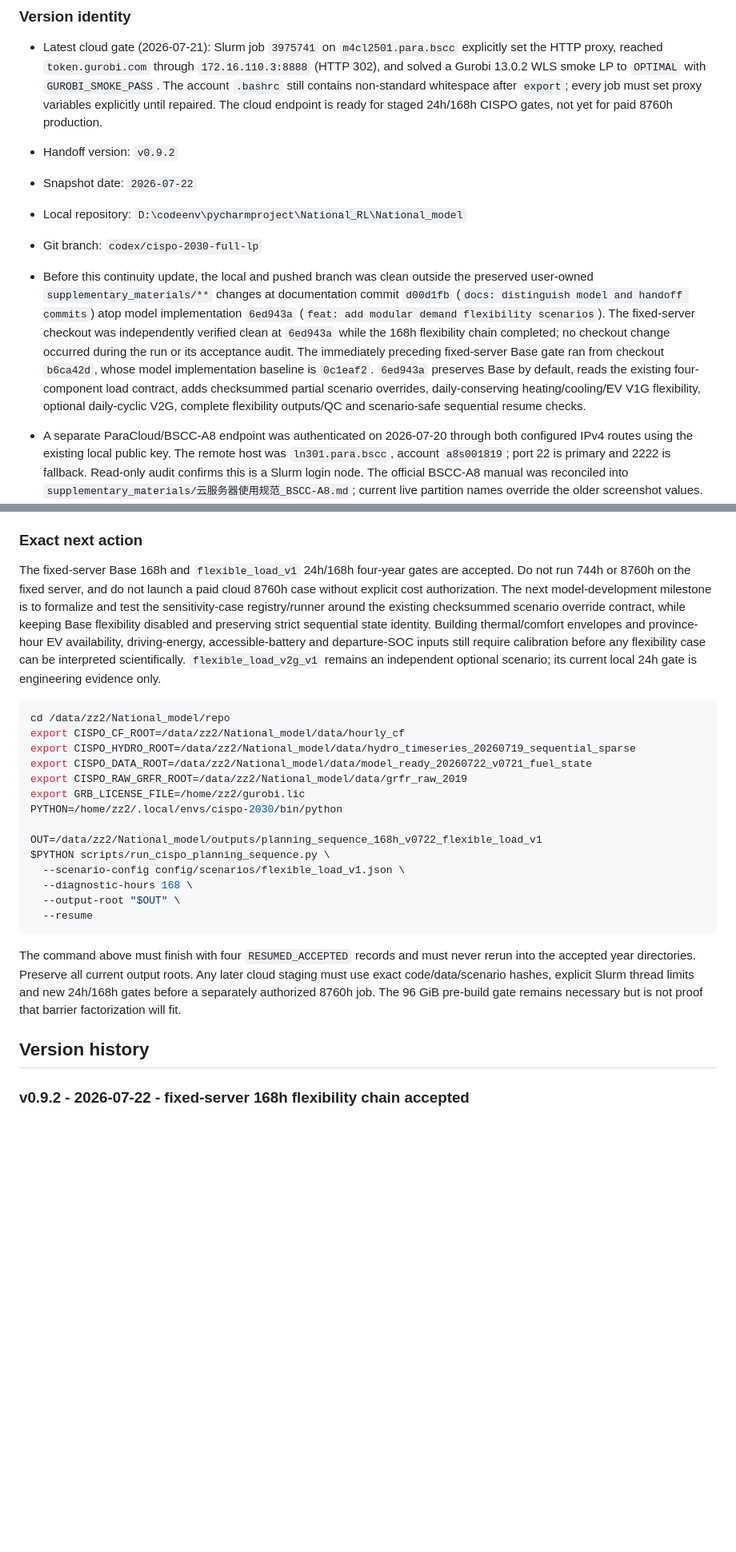
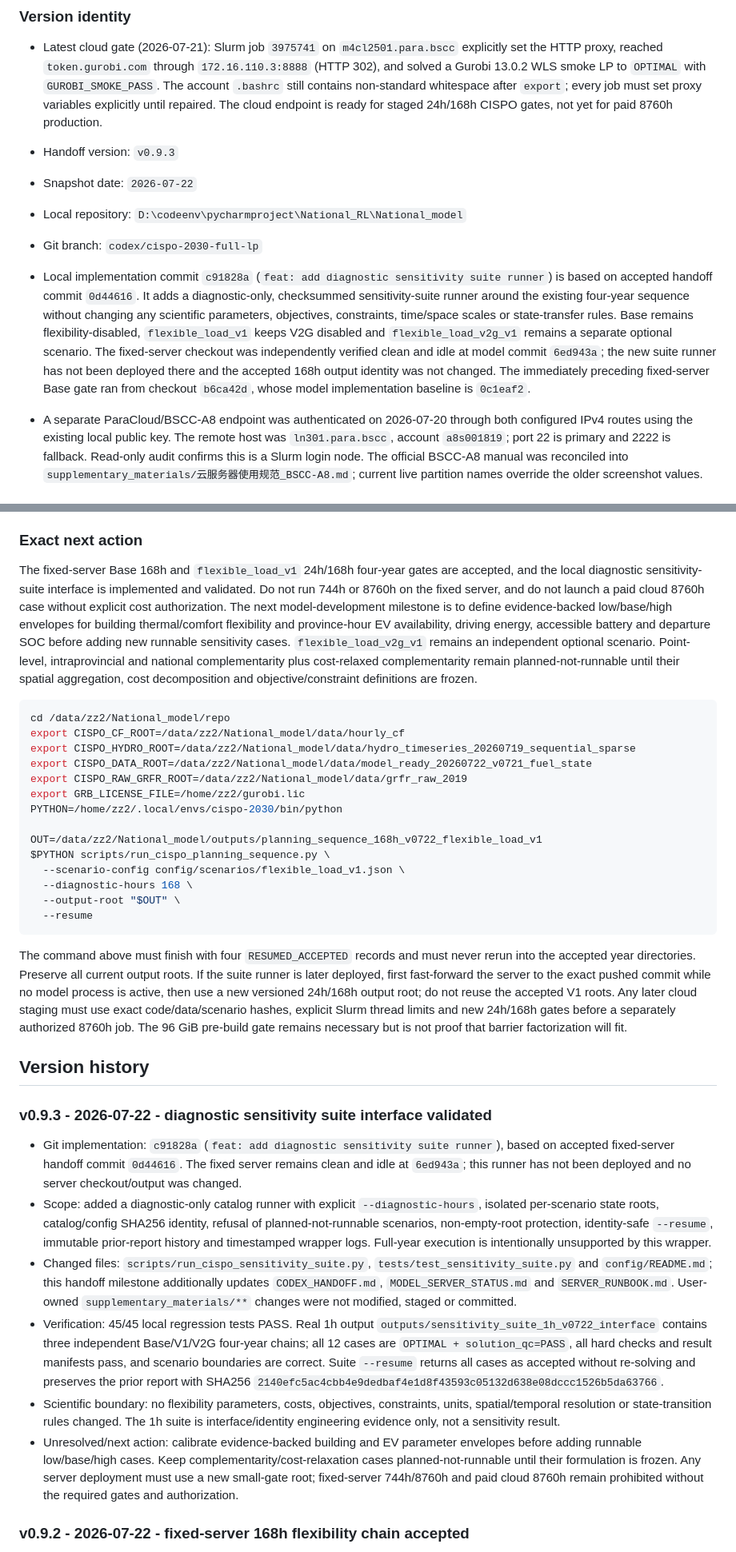
Before and after one commit to zhouzhou112/National_model, a Markdown page: CODEX_HANDOFF.md, 2 parts joined by grey strips. Shown at 80% size. Drawn GitHub-style; blank space fills up the shorter version.

Commit message:
docs: record sensitivity suite gate

````diff
--- a/CODEX_HANDOFF.md
+++ b/CODEX_HANDOFF.md
@@ -16,11 +16,11 @@ This is the repository's single handoff document for work continued across Codex
 
 - Latest cloud gate (2026-07-21): Slurm job `3975741` on `m4cl2501.para.bscc` explicitly set the HTTP proxy, reached `token.gurobi.com` through `172.16.110.3:8888` (HTTP 302), and solved a Gurobi 13.0.2 WLS smoke LP to `OPTIMAL` with `GUROBI_SMOKE_PASS`. The account `.bashrc` still contains non-standard whitespace after `export`; every job must set proxy variables explicitly until repaired. The cloud endpoint is ready for staged 24h/168h CISPO gates, not yet for paid 8760h production.
 
-- Handoff version: `v0.9.2`
+- Handoff version: `v0.9.3`
 - Snapshot date: `2026-07-22`
 - Local repository: `D:\codeenv\pycharmproject\National_RL\National_model`
 - Git branch: `codex/cispo-2030-full-lp`
-- Before this continuity update, the local and pushed branch was clean outside the preserved user-owned `supplementary_materials/**` changes at documentation commit `d00d1fb` (`docs: distinguish model and handoff commits`) atop model implementation `6ed943a` (`feat: add modular demand flexibility scenarios`). The fixed-server checkout was independently verified clean at `6ed943a` while the 168h flexibility chain completed; no checkout change occurred during the run or its acceptance audit. The immediately preceding fixed-server Base gate ran from checkout `b6ca42d`, whose model implementation baseline is `0c1eaf2`. `6ed943a` preserves Base by default, reads the existing four-component load contract, adds checksummed partial scenario overrides, daily-conserving heating/cooling/EV V1G flexibility, optional daily-cyclic V2G, complete flexibility outputs/QC and scenario-safe sequential resume checks.
+- Local implementation commit `c91828a` (`feat: add diagnostic sensitivity suite runner`) is based on accepted handoff commit `0d44616`. It adds a diagnostic-only, checksummed sensitivity-suite runner around the existing four-year sequence without changing any scientific parameters, objectives, constraints, time/space scales or state-transfer rules. Base remains flexibility-disabled, `flexible_load_v1` keeps V2G disabled and `flexible_load_v2g_v1` remains a separate optional scenario. The fixed-server checkout was independently verified clean and idle at model commit `6ed943a`; the new suite runner has not been deployed there and the accepted 168h output identity was not changed. The immediately preceding fixed-server Base gate ran from checkout `b6ca42d`, whose model implementation baseline is `0c1eaf2`.
 - A separate ParaCloud/BSCC-A8 endpoint was authenticated on 2026-07-20 through both configured IPv4 routes using the existing local public key. The remote host was `ln301.para.bscc`, account `a8s001819`; port 22 is primary and 2222 is fallback. Read-only audit confirms this is a Slurm login node. The official BSCC-A8 manual was reconciled into `supplementary_materials/云服务器使用规范_BSCC-A8.md`; current live partition names override the older screenshot values. The official Gurobi 13.0.2 Linux package is staged privately on the cloud, and engineer-provided `gurobipy310` was exercised in compute-node jobs `3975724` and `3975741`. With explicit proxy variables, both jobs reached the WLS endpoint through `172.16.110.3:8888` and solved a tiny LP to `OPTIMAL` under Gurobi 13.0.2; `3975741` additionally confirmed the route with HTTP 302 and `GUROBI_SMOKE_PASS`. The account `.bashrc` still contains non-standard whitespace after `export`, so proxy variables must be set explicitly in each job until that file is repaired. The cloud endpoint is technically ready for a staged CISPO gate, but not yet approved for paid 8760h production until code/data staging, explicit thread limits and 24h/168h gates pass.
 - SSH access was restored on 2026-07-19 by using the configured `national-model-server` alias, which binds the approved workstation source address. The obsolete PID `863603` was not active and no CISPO solve process remained.
 - Server readiness, raw-GRFR SHA256 verification and 24/24 regression tests passed on the new versioned data roots. The server 24h gate is `OPTIMAL` in 60.53 s with `solution_qc=PASS`.
@@ -195,7 +196,7 @@ PYTHON=/home/zz2/.local/envs/cispo-2030/bin/python
 
 ### Exact next action
 
-The fixed-server Base 168h and `flexible_load_v1` 24h/168h four-year gates are accepted. Do not run 744h or 8760h on the fixed server, and do not launch a paid cloud 8760h case without explicit cost authorization. The next model-development milestone is to formalize and test the sensitivity-case registry/runner around the existing checksummed scenario override contract, while keeping Base flexibility disabled and preserving strict sequential state identity. Building thermal/comfort envelopes and province-hour EV availability, driving-energy, accessible-battery and departure-SOC inputs still require calibration before any flexibility case can be interpreted scientifically. `flexible_load_v2g_v1` remains an independent optional scenario; its current local 24h gate is engineering evidence only.
+The fixed-server Base 168h and `flexible_load_v1` 24h/168h four-year gates are accepted, and the local diagnostic sensitivity-suite interface is implemented and validated. Do not run 744h or 8760h on the fixed server, and do not launch a paid cloud 8760h case without explicit cost authorization. The next model-development milestone is to define evidence-backed low/base/high envelopes for building thermal/comfort flexibility and province-hour EV availability, driving energy, accessible battery and departure SOC before adding new runnable sensitivity cases. `flexible_load_v2g_v1` remains an independent optional scenario. Point-level, intraprovincial and national complementarity plus cost-relaxed complementarity remain planned-not-runnable until their spatial aggregation, cost decomposition and objective/constraint definitions are frozen.
 
 ```bash
 cd /data/zz2/National_model/repo
@@ -214,9 +215,18 @@ $PYTHON scripts/run_cispo_planning_sequence.py \
   --resume
 ```
 
-The command above must finish with four `RESUMED_ACCEPTED` records and must never rerun into the accepted year directories. Preserve all current output roots. Any later cloud staging must use exact code/data/scenario hashes, explicit Slurm thread limits and new 24h/168h gates before a separately authorized 8760h job. The 96 GiB pre-build gate remains necessary but is not proof that barrier factorization will fit.
+The command above must finish with four `RESUMED_ACCEPTED` records and must never rerun into the accepted year directories. Preserve all current output roots. If the suite runner is later deployed, first fast-forward the server to the exact pushed commit while no model process is active, then use a new versioned 24h/168h output root; do not reuse the accepted V1 roots. Any later cloud staging must use exact code/data/scenario hashes, explicit Slurm thread limits and new 24h/168h gates before a separately authorized 8760h job. The 96 GiB pre-build gate remains necessary but is not proof that barrier factorization will fit.
 
 ## Version history
+
+### v0.9.3 - 2026-07-22 - diagnostic sensitivity suite interface validated
+
+- Git implementation: `c91828a` (`feat: add diagnostic sensitivity suite runner`), based on accepted fixed-server handoff commit `0d44616`. The fixed server remains clean and idle at `6ed943a`; this runner has not been deployed and no server checkout/output was changed.
+- Scope: added a diagnostic-only catalog runner with explicit `--diagnostic-hours`, isolated per-scenario state roots, catalog/config SHA256 identity, refusal of planned-not-runnable scenarios, non-empty-root protection, identity-safe `--resume`, immutable prior-report history and timestamped wrapper logs. Full-year execution is intentionally unsupported by this wrapper.
+- Changed files: `scripts/run_cispo_sensitivity_suite.py`, `tests/test_sensitivity_suite.py` and `config/README.md`; this handoff milestone additionally updates `CODEX_HANDOFF.md`, `MODEL_SERVER_STATUS.md` and `SERVER_RUNBOOK.md`. User-owned `supplementary_materials/**` changes were not modified, staged or committed.
+- Verification: 45/45 local regression tests PASS. Real 1h output `outputs/sensitivity_suite_1h_v0722_interface` contains three independent Base/V1/V2G four-year chains; all 12 cases are `OPTIMAL + solution_qc=PASS`, all hard checks and result manifests pass, and scenario boundaries are correct. Suite `--resume` returns all cases as accepted without re-solving and preserves the prior report with SHA256 `2140efc5ac4cbb4e9dedbaf4e1d8f43593c05132d638e08dccc1526b5da63766`.
+- Scientific boundary: no flexibility parameters, costs, objectives, constraints, units, spatial/temporal resolution or state-transition rules changed. The 1h suite is interface/identity engineering evidence only, not a sensitivity result.
+- Unresolved/next action: calibrate evidence-backed building and EV parameter envelopes before adding runnable low/base/high cases. Keep complementarity/cost-relaxation cases planned-not-runnable until their formulation is frozen. Any server deployment must use a new small-gate root; fixed-server 744h/8760h and paid cloud 8760h remain prohibited without the required gates and authorization.
 
 ### v0.9.2 - 2026-07-22 - fixed-server 168h flexibility chain accepted
 
````
Also changed, not shown: other parts of CODEX_HANDOFF.md (+1 -0 lines), MODEL_SERVER_STATUS.md (+1 -0 lines), SERVER_RUNBOOK.md (+16 -0 lines).
